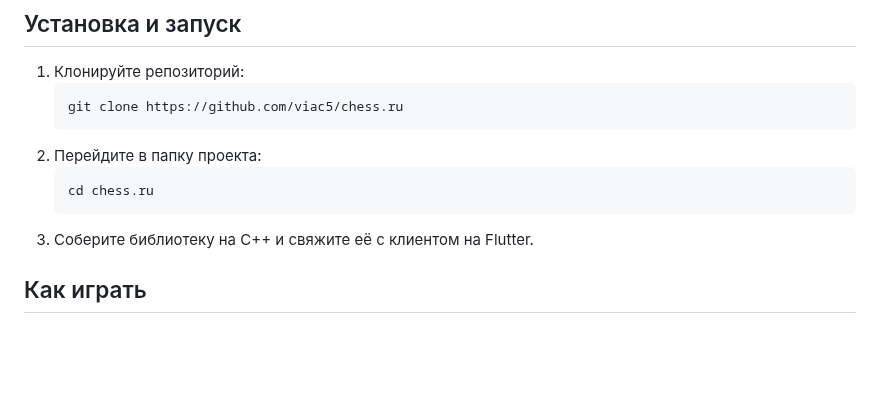
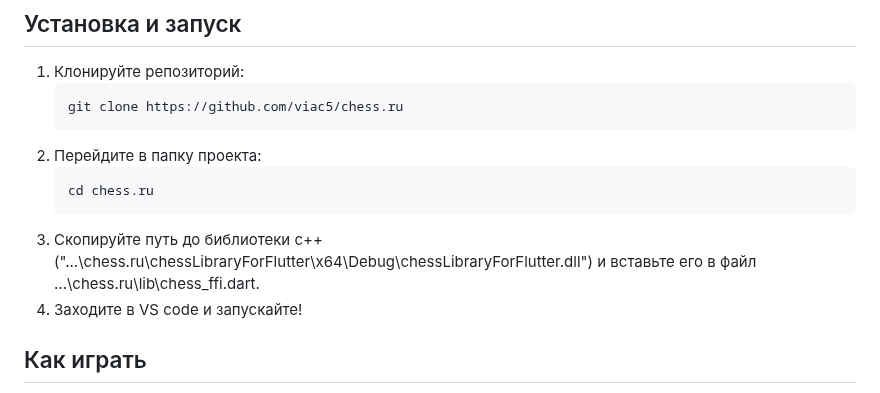
Before and after one commit to viac5/chess.ru, a Markdown page: README.md, the part around the change. GitHub-like rendering; blank space fills up the shorter version.

````diff
--- a/README.md
+++ b/README.md
@@ -37,7 +37,9 @@
     ```bash
     cd chess.ru
     ```
-3. Соберите библиотеку на C++ и свяжите её с клиентом на Flutter.
+3. Скопируйте путь до библиотеки c++ ("...\chess.ru\chessLibraryForFlutter\x64\Debug\chessLibraryForFlutter.dll") и вставьте его в файл ...\chess.ru\lib\chess_ffi.dart.
+4. Заходите в VS code и запускайте!
+
 
 ## Как играть
 
````
